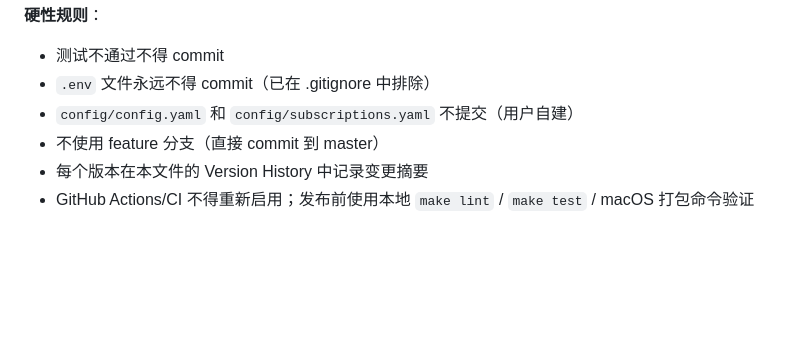
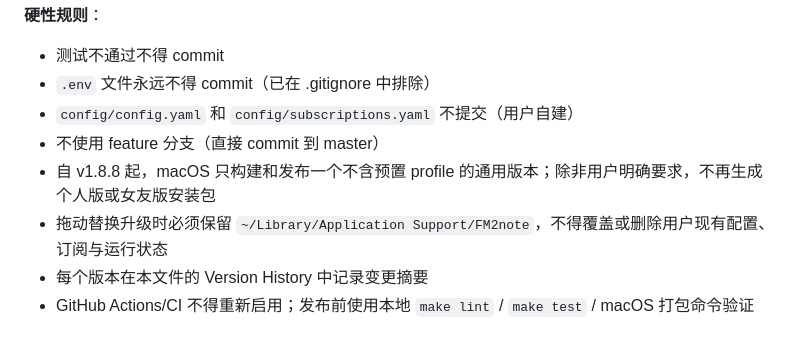
Before and after one commit to Austin5925/FM2note, a Markdown page: AGENTS.md, the part around the change. GitHub-like rendering; blank space fills up the shorter version.

Commit message:
v1.8.7: document single-build release policy

```diff
--- a/AGENTS.md
+++ b/AGENTS.md
@@ -114,6 +114,8 @@ make bump-minor  # 版本号 minor +1
 - `.env` 文件永远不得 commit（已在 .gitignore 中排除）
 - `config/config.yaml` 和 `config/subscriptions.yaml` 不提交（用户自建）
 - 不使用 feature 分支（直接 commit 到 master）
+- 自 v1.8.8 起，macOS 只构建和发布一个不含预置 profile 的通用版本；除非用户明确要求，不再生成个人版或女友版安装包
+- 拖动替换升级时必须保留 `~/Library/Application Support/FM2note`，不得覆盖或删除用户现有配置、订阅与运行状态
 - 每个版本在本文件的 Version History 中记录变更摘要
 - GitHub Actions/CI 不得重新启用；发布前使用本地 `make lint` / `make test` / macOS 打包命令验证
 
```
